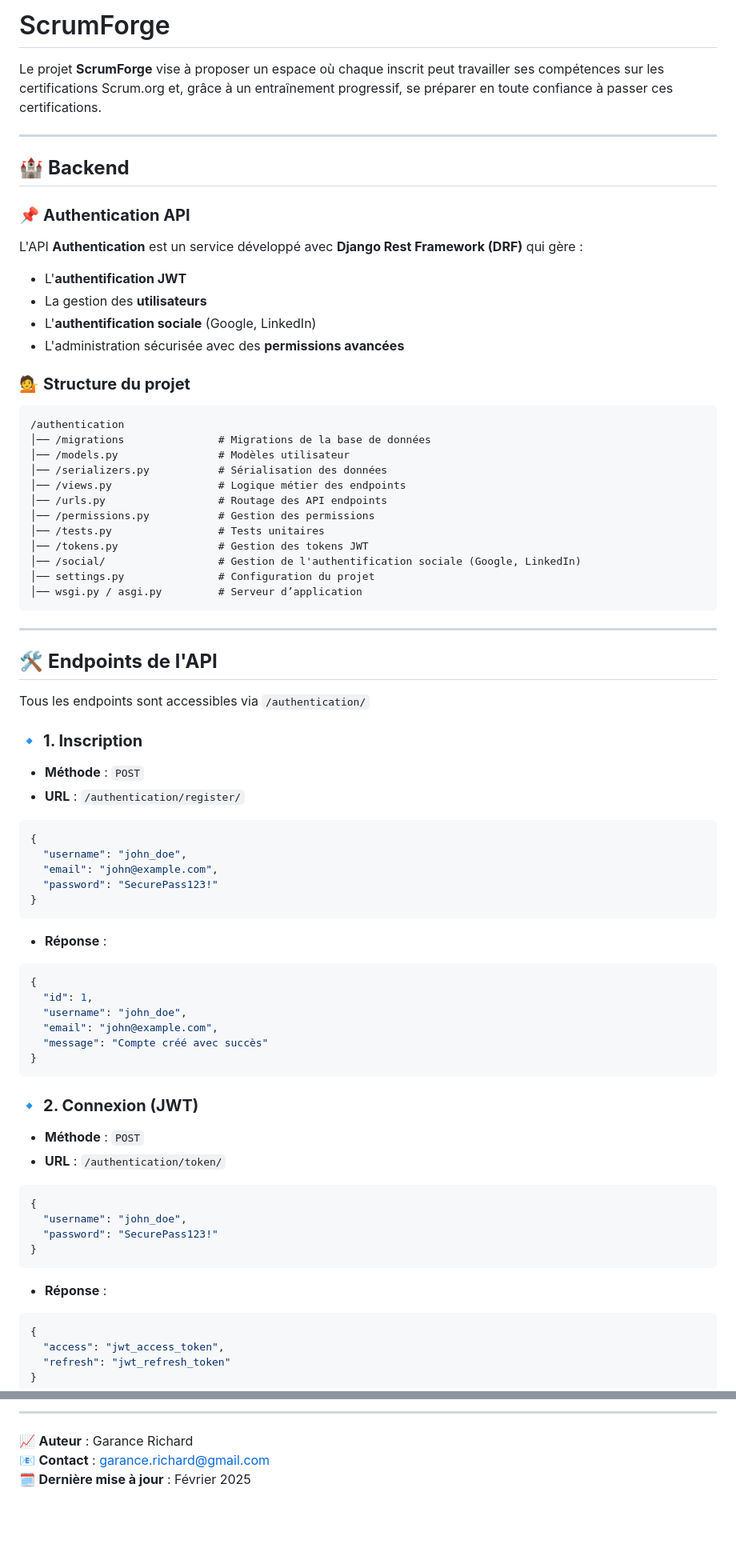
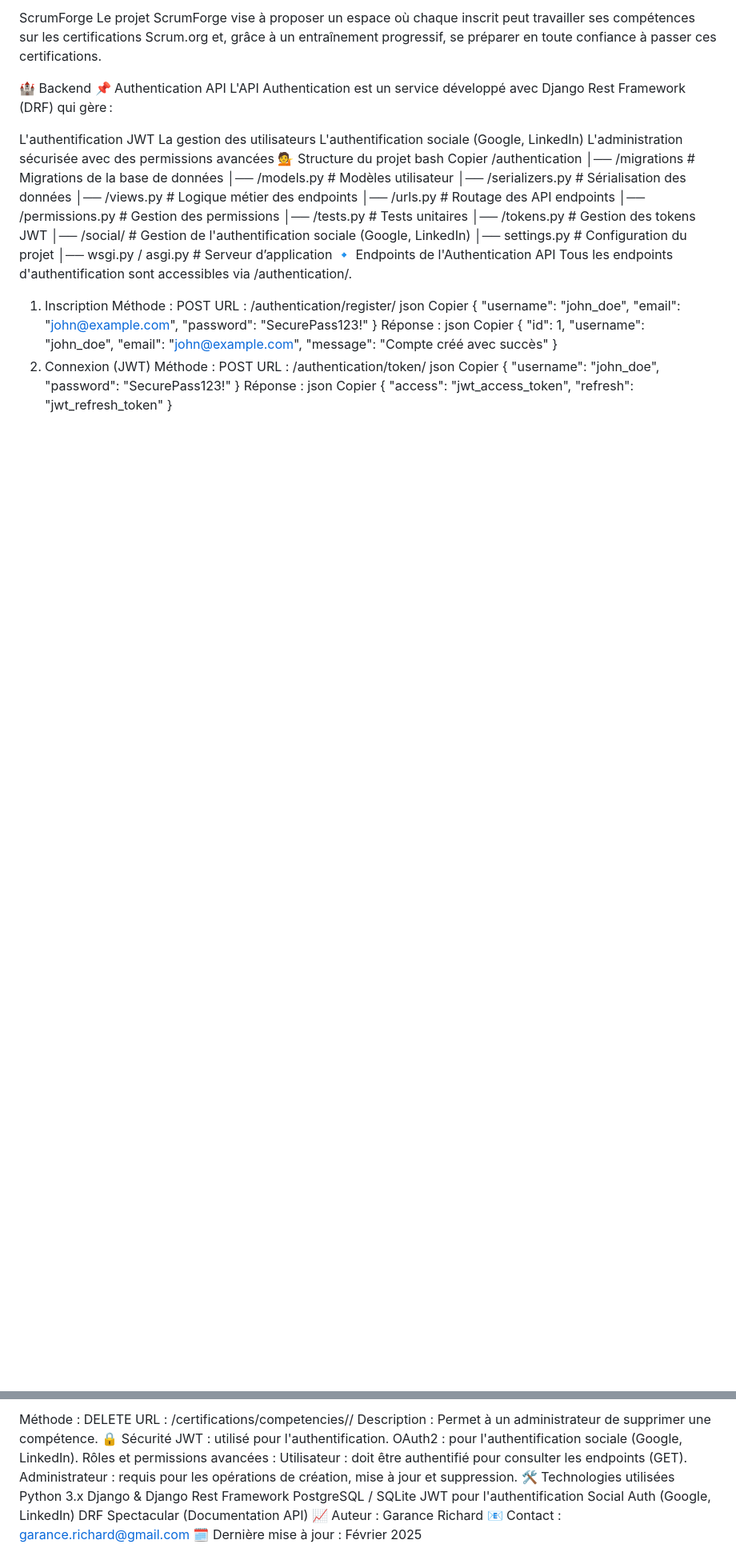
Before and after one commit to GaranceRichard/ScrumForge, a Markdown page: README.md, 2 parts joined by grey strips. Shown: that part at 80% size. GitHub-like rendering; blank space fills up the shorter version.

Commit message:
Mise à jour du README

````diff
--- a/README.md
+++ b/README.md
@@ -1,18 +1,17 @@
-# ScrumForge
-Le projet **ScrumForge** vise à proposer un espace où chaque inscrit peut travailler ses compétences sur les certifications Scrum.org et, grâce à un entraînement progressif, se préparer en toute confiance à passer ces certifications.
+ScrumForge
+Le projet ScrumForge vise à proposer un espace où chaque inscrit peut travailler ses compétences sur les certifications Scrum.org et, grâce à un entraînement progressif, se préparer en toute confiance à passer ces certifications.
 
----
+🏰 Backend
+📌 Authentication API
+L'API Authentication est un service développé avec Django Rest Framework (DRF) qui gère :
 
-## 🏰 **Backend**
-### 📌 **Authentication API**
-L'API **Authentication** est un service développé avec **Django Rest Framework (DRF)** qui gère :
-- L'**authentification JWT**
-- La gestion des **utilisateurs**
-- L'**authentification sociale** (Google, LinkedIn)
-- L'administration sécurisée avec des **permissions avancées**
-
-### 💁 **Structure du projet**
-```
+L'authentification JWT
+La gestion des utilisateurs
+L'authentification sociale (Google, LinkedIn)
+L'administration sécurisée avec des permissions avancées
+💁 Structure du projet
+bash
+Copier
 /authentication
 │── /migrations               # Migrations de la base de données
 │── /models.py                # Modèles utilisateur
@@ -25,44 +24,40 @@ L'API **Authentication** est un service développé avec **Django Rest Framework
 │── /social/                  # Gestion de l'authentification sociale (Google, LinkedIn)
 │── settings.py               # Configuration du projet
 │── wsgi.py / asgi.py         # Serveur d’application
-```
+🔹 Endpoints de l'Authentication API
+Tous les endpoints d'authentification sont accessibles via /authentication/.
 
----
-
-## 🛠 **Endpoints de l'API**
-Tous les endpoints sont accessibles via `/authentication/`
-
-### 🔹 **1. Inscription**
-- **Méthode** : `POST`
-- **URL** : `/authentication/register/`
-```json
+1. Inscription
+Méthode : POST
+URL : /authentication/register/
+json
+Copier
 {
   "username": "john_doe",
   "email": "john@example.com",
   "password": "SecurePass123!"
 }
-```
-- **Réponse** :
-```json
+Réponse :
+json
+Copier
 {
   "id": 1,
   "username": "john_doe",
   "email": "john@example.com",
   "message": "Compte créé avec succès"
 }
-```
-
-### 🔹 **2. Connexion (JWT)**
-- **Méthode** : `POST`
-- **URL** : `/authentication/token/`
-```json
+2. Connexion (JWT)
+Méthode : POST
+URL : /authentication/token/
+json
+Copier
 {
   "username": "john_doe",
   "password": "SecurePass123!"
 }
-```
-- **Réponse** :
-```json
+Réponse :
+json
+Copier
 {
   "access": "jwt_access_token",
   "refresh": "jwt_refresh_token"
@@ -137,6 +160,20 @@ Une fois authentifié via Google ou LinkedIn, l'utilisateur est redirigé vers l
 
----
-
-📈 **Auteur** : Garance Richard
-📧 **Contact** : garance.richard@gmail.com
-🗓 **Dernière mise à jour** : Février 2025
+Méthode : DELETE
+URL : /certifications/competencies/<id>/
+Description : Permet à un administrateur de supprimer une compétence.
+🔒 Sécurité
+JWT : utilisé pour l'authentification.
+OAuth2 : pour l'authentification sociale (Google, LinkedIn).
+Rôles et permissions avancées :
+Utilisateur : doit être authentifié pour consulter les endpoints (GET).
+Administrateur : requis pour les opérations de création, mise à jour et suppression.
+🛠 Technologies utilisées
+Python 3.x
+Django & Django Rest Framework
+PostgreSQL / SQLite
+JWT pour l'authentification
+Social Auth (Google, LinkedIn)
+DRF Spectacular (Documentation API)
+📈 Auteur : Garance Richard
+📧 Contact : garance.richard@gmail.com
+🗓 Dernière mise à jour : Février 2025
````
Also changed, not shown: other parts of README.md (+79 -51 lines).
